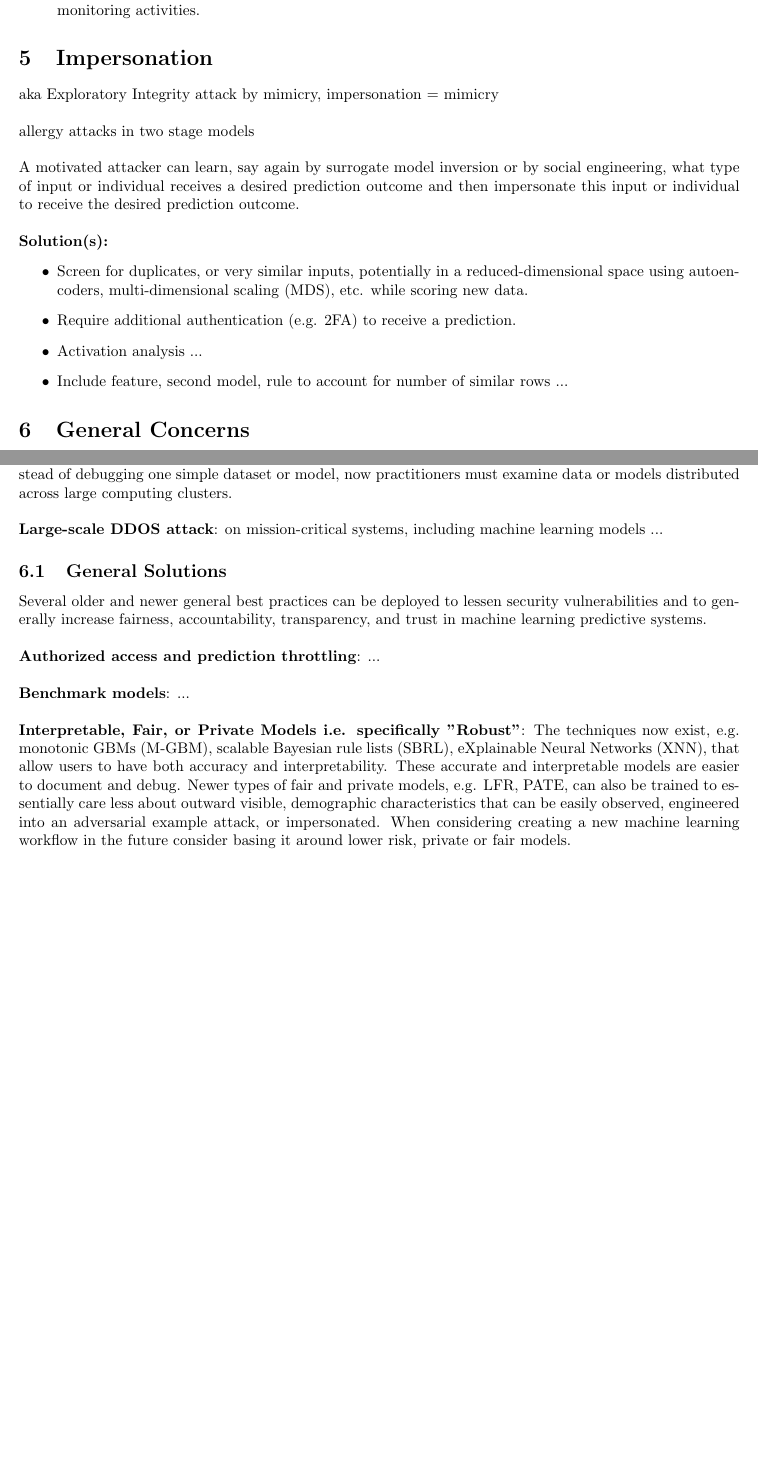
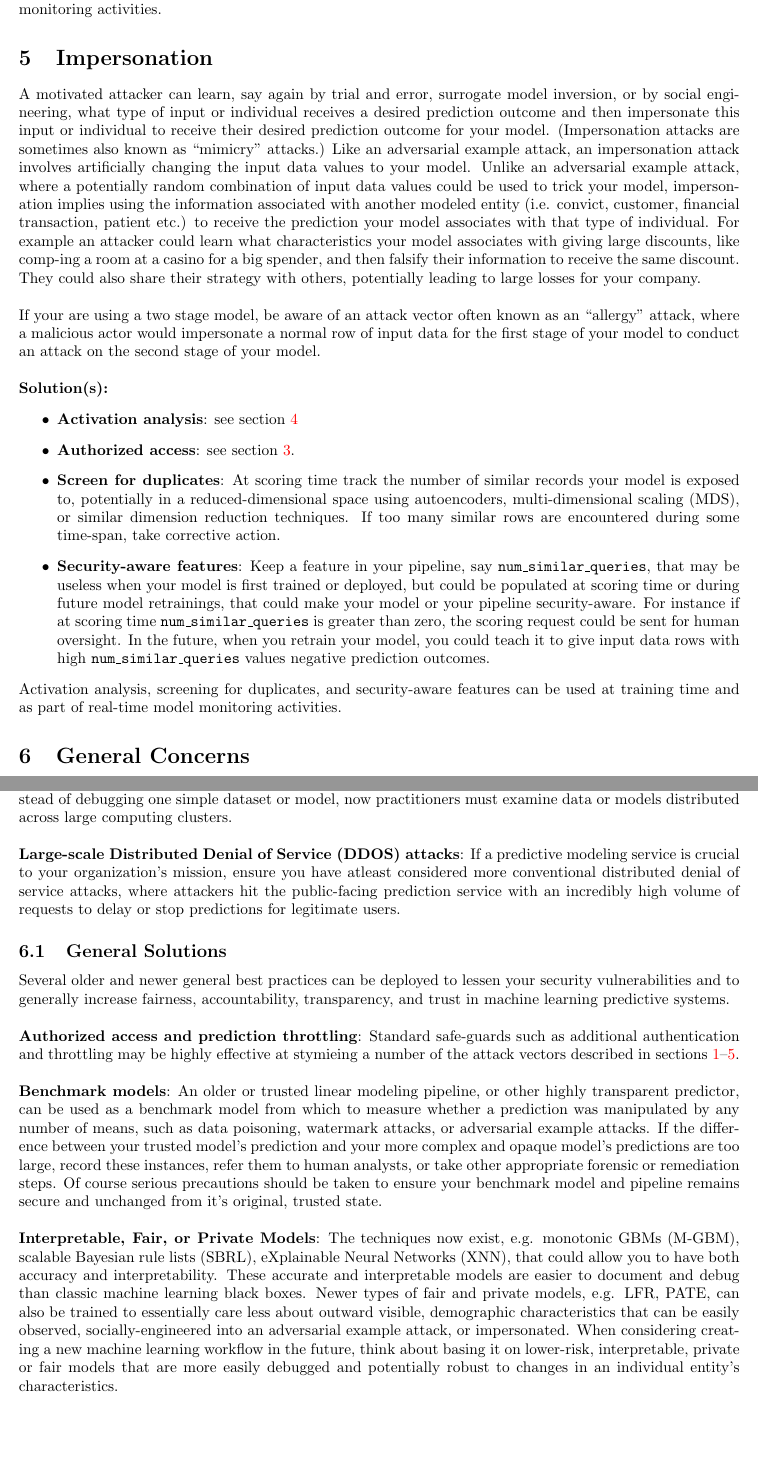
Before and after one commit to jphall663/secure_ML_ideas, a LaTeX document (secure_ml_ideas.tex): two parts of pages 4 and 5 of 6 before the commit and two parts of pages 4 and 5 of 7 after it, joined at a grey line, cut so that both start at the same text, the shorter picture padded with empty space. Compiled offline with pdfLaTeX.

Commit message:
more editing and revision for second draft

```diff
--- a/secure_ml_ideas.tex
+++ b/secure_ml_ideas.tex
@@ -2,8 +2,7 @@
 
 \documentclass[fleqn]{article}
 \renewcommand\refname{}
-\title{Practical Ideas for Model Security}%:\\\vspace{5pt}
-%\normalsize{Defense, forensics, \& whitehat hacking using debugging, explanation, and interpretable, fair, \& private models}}
+\title{Proposals for Model Security:\\\vspace{5pt}\normalsize{Fair and private models, whitehat and forensic model debugging, and common sense}}
 \author{\copyright Patrick Hall 2019}
 
 
@@ -120,29 +119,34 @@ A motivated attacker could conceivably learn, say by trial and error, surrogate
 
 \item \textbf{Whitehat sensitivity analysis}: Use sensitivity analysis to conduct your own exploratory attacks to understand what variable values (or combinations) can cause large swings in predictions and screen for these values or combinations of values when scoring new data.
 
-\item \textbf{Whitehat surrogate models} see section \ref{sec:inv}.
+\item \textbf{Whitehat surrogate models} see section \ref{sec:inv}.\\
+
+\end{itemize}
 
 \noindent Activation analysis and benchmark models can be used at training time and as part of real-time model monitoring activities.
-
-\end{itemize}
 
 % ---------- ----------
 \section{Impersonation} \label{sec:impersonation}
 % ---------- ----------
 
-aka Exploratory Integrity attack by mimicry, impersonation = mimicry \\
+\noindent A motivated attacker can learn, say again by trial and error, surrogate model inversion, or by social engineering, what type of input or individual receives a desired prediction outcome and then impersonate this input or individual to receive their desired prediction outcome for your model. (Impersonation attacks are sometimes also known as ``mimicry'' attacks.) Like an adversarial example attack, an impersonation attack involves artificially changing the input data values to your model. Unlike an adversarial example attack, where a potentially random combination of input data values could be used to trick your model, impersonation implies using the information associated with another modeled entity (i.e. convict, customer, financial transaction, patient etc.) to receive the prediction your model associates with that type of individual. For example an attacker could learn what characteristics your model associates with giving large discounts, like comp-ing a room at a casino for a big spender, and then falsify their information to receive the same discount. They could also share their strategy with others, potentially leading to large losses for your company.\\
 
-\noindent allergy attacks in two stage models\\
-
-\noindent A motivated attacker can learn, say again by surrogate model inversion or by social engineering, what type of input or individual receives a desired prediction outcome and then impersonate this input or individual to receive the desired prediction outcome. \\
+\noindent If your are using a two stage model, be aware of an attack vector often known as an ``allergy'' attack, where a malicious actor would impersonate a normal row of input data for the first stage of your model to conduct an attack on the second stage of your model.\\
 
 \noindent\textbf{Solution(s):}
 \begin{itemize}
-\item Screen for duplicates, or very similar inputs, potentially in a reduced-dimensional space using autoencoders, multi-dimensional scaling (MDS), etc. while scoring new data.
-\item Require additional authentication (e.g. 2FA) to receive a prediction.
-\item Activation analysis ...
-\item Include feature, second model, rule to account for number of similar rows ...
+
+\item \textbf{Activation analysis}: see section \ref{sec:adv}
+
+\item \textbf{Authorized access}: see section \ref{sec:inv}.
+
+\item \textbf{Screen for duplicates}: At scoring time track the number of similar records your model is exposed to, potentially in a reduced-dimensional space using autoencoders, multi-dimensional scaling (MDS), or similar dimension reduction techniques. If too many similar rows are encountered during some time-span, take corrective action.
+
+\item \noindent\textbf{Security-aware features}: Keep a feature in your pipeline, say \texttt{num\_similar\_queries}, that may be useless when your model is first trained or deployed, but could be populated at scoring time or during future model retrainings, that could make your model or your pipeline security-aware. For instance if at scoring time \texttt{num\_similar\_queries} is greater than zero, the scoring request could be sent for human oversight. In the future, when you retrain your model, you could teach it to give input data rows with high \texttt{num\_similar\_queries} values negative prediction outcomes.
+
 \end{itemize}
+
+\noindent Activation analysis, screening for duplicates, and security-aware features can be used at training time and as part of real-time model monitoring activities.
 
 % ---------- ----------
 \section{General Concerns}
@@ -160,22 +164,21 @@ Several common machine learning usage patterns also have more general security c
 
 \end{itemize}
 
-\noindent\textbf{Distributed Systems and Models}: For better or for worse, we are in the age of big data, and many organizations are now using distributed data processing and machine learning systems. Distributed computing can provide a broad attack surface for a malicious internal or external actor in the context of machine learning. Data could be poisoned on only one or a few worker nodes of a large distributed data storage or processing system. A backdoor for watermarking could be coded into just one model of a large ensemble. Instead of debugging one simple dataset or model, now practitioners must examine data or models distributed across large computing clusters.\\
+\noindent\textbf{Distributed Systems and Models}: For better or for worse, we are in the age of big data, and many organizations are now using distributed data processing and machine learning systems. Distributed computing can provide a broad attack surface for a malicious internal or external actor in the context of machine learning. Data could be poisoned on only one or a few worker nodes of a large distributed data storage or processing system. A back door for watermarking could be coded into just one model of a large ensemble. Instead of debugging one simple dataset or model, now practitioners must examine data or models distributed across large computing clusters.\\
 
-\noindent\textbf{Large-scale DDOS attack}: on mission-critical systems, including machine learning models ...
-
+\noindent\textbf{Large-scale Distributed Denial of Service (DDOS) attacks}: If a predictive modeling service is crucial to your organization's mission, ensure you have atleast considered more conventional distributed denial of service attacks, where attackers hit the public-facing prediction service with an incredibly high volume of requests to delay or stop predictions for legitimate users.
 
 % ---------- ----------
 \subsection{General Solutions}
 % ---------- ----------
 
-Several older and newer general best practices can be deployed to lessen security vulnerabilities and to generally increase fairness, accountability, transparency, and trust in machine learning predictive systems.\\
+Several older and newer general best practices can be deployed to lessen your security vulnerabilities and to generally increase fairness, accountability, transparency, and trust in machine learning predictive systems.\\
 
-\noindent\textbf{Authorized access and prediction throttling}: ...\\
+\noindent\textbf{Authorized access and prediction throttling}: Standard safe-guards such as additional authentication and throttling may be highly effective at stymieing a number of the attack vectors described in sections \ref{sec:data_poisoning}--\ref{sec:impersonation}.\\
 
-\noindent\textbf{Benchmark models}: ...\\
+\noindent\textbf{Benchmark models}: An older or trusted linear modeling pipeline, or other highly transparent predictor, can be used as a benchmark model from which to measure whether a prediction was manipulated by any number of means, such as data poisoning, watermark attacks, or adversarial example attacks. If the difference between your trusted model's prediction and your more complex and opaque model's predictions are too large, record these instances, refer them to human analysts, or take other appropriate forensic or remediation steps. Of course serious precautions should be taken to ensure your benchmark model and pipeline remains secure and unchanged from it's original, trusted state.\\
 
-\noindent\textbf{Interpretable, Fair, or Private Models i.e. specifically "Robust"}: The techniques now exist, e.g. monotonic GBMs (M-GBM), scalable Bayesian rule lists (SBRL), eXplainable Neural Networks (XNN), that allow users to have both accuracy and interpretability. These accurate and interpretable models are easier to document and debug. Newer types of fair and private models, e.g. LFR, PATE, can also be trained to essentially care less about outward visible, demographic characteristics that can be easily observed, engineered into an adversarial example attack, or impersonated. When considering creating a new machine learning workflow in the future consider basing it around lower risk, private or fair models.\\
+\noindent\textbf{Interpretable, Fair, or Private Models}: The techniques now exist, e.g. monotonic GBMs (M-GBM), scalable Bayesian rule lists (SBRL), eXplainable Neural Networks (XNN), that could allow you to have both accuracy and interpretability. These accurate and interpretable models are easier to document and debug than classic machine learning black boxes. Newer types of fair and private models, e.g. LFR, PATE, can also be trained to essentially care less about outward visible, demographic characteristics that can be easily observed, socially-engineered into an adversarial example attack, or impersonated. When considering creating a new machine learning workflow in the future, think about basing it on lower-risk, interpretable, private or fair models that are more easily debugged and potentially robust to changes in an individual entity's characteristics.\\
 
 \noindent\textbf{Model Debugging for Security}: The newer field of model debugging is focused on discovering errors in machine learning model mechanisms and predictions and remediating those errors. Debugging tools such a surrogate models, residual analysis, and sensitivity analysis can be used in whitehat exercises to understand your own vulnerabilities or for forensic exercises to find any potential attacks that may have occurred or be occurring.\\
 
```
Also changed, not shown: secure_ml_ideas.pdf, secure_ml_ideas.tex (17 more changed lines).
